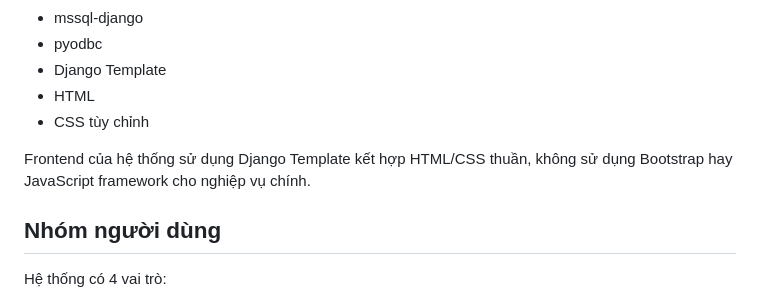
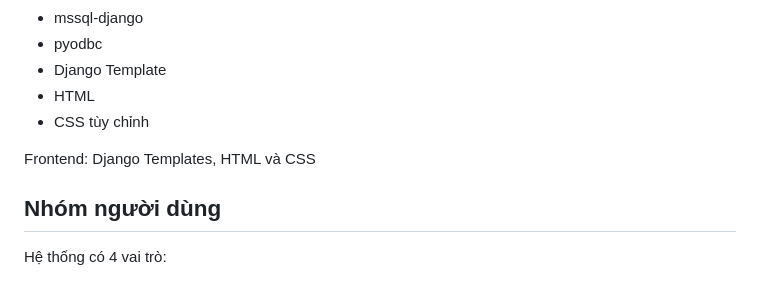
Before and after one commit to VBao167/Gym_Management_System, a Markdown page: README.md, the part around the change. Drawn GitHub-style.

Commit message:
Cap nhat Readme

```diff
--- a/README.md
+++ b/README.md
@@ -13,7 +13,7 @@ Dự án hướng đến việc quản lý hoạt động của **một phòng g
 - HTML
 - CSS tùy chỉnh
 
-Frontend của hệ thống sử dụng Django Template kết hợp HTML/CSS thuần, không sử dụng Bootstrap hay JavaScript framework cho nghiệp vụ chính.
+Frontend: Django Templates, HTML và CSS
 
 ## Nhóm người dùng
 
```
